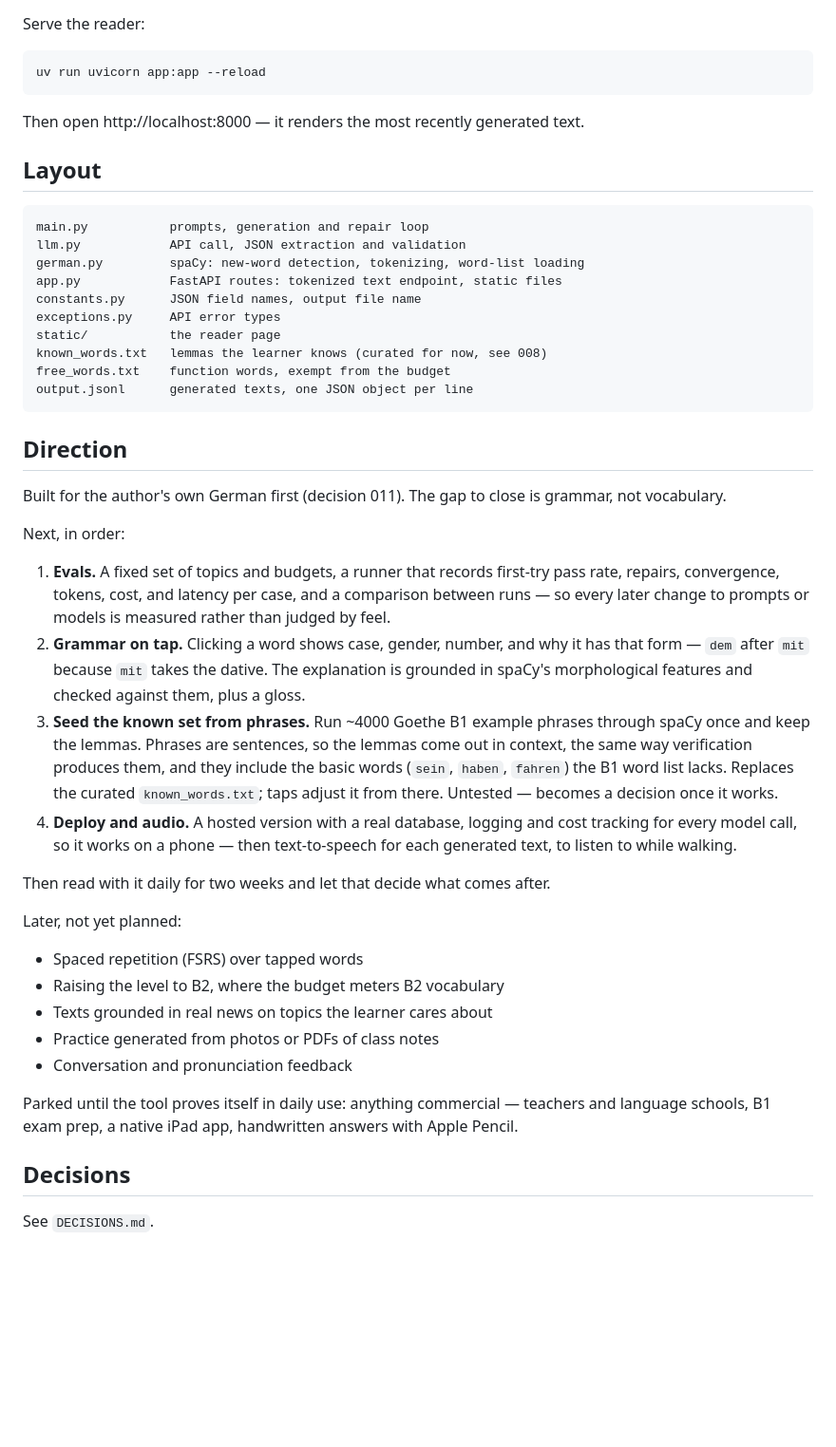
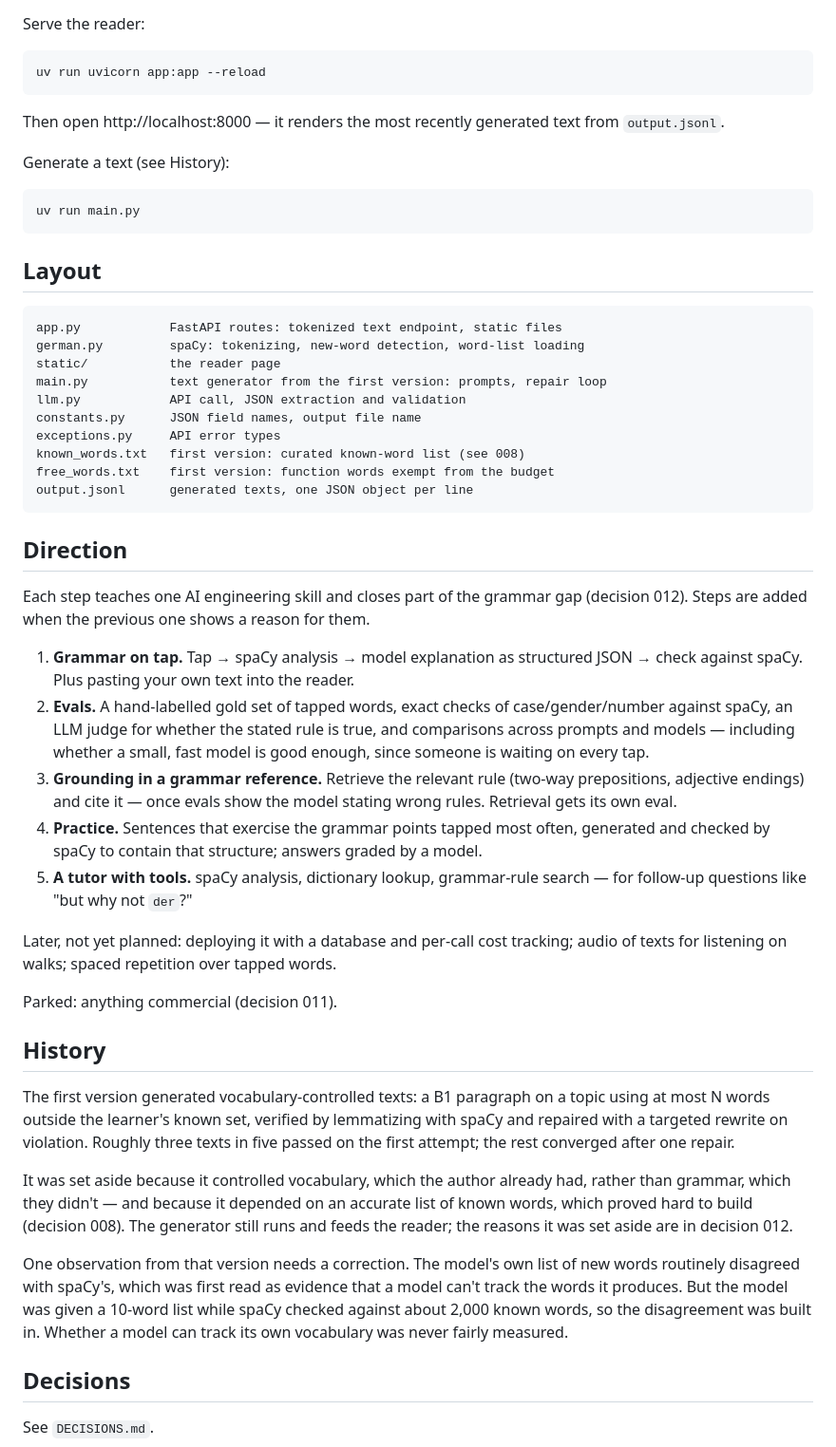
Before and after one commit to mrnakumar/lspeed, a Markdown page: README.md, the part around one of its changes. Shown at 95% size. GitHub-like rendering; blank space fills up the shorter version.

```diff
--- a/README.md
+++ b/README.md
@@ -85,58 +76,68 @@ Serve the reader:
 
     uv run uvicorn app:app --reload
 
-Then open http://localhost:8000 — it renders the most recently generated text.
+Then open http://localhost:8000 — it renders the most recently generated text
+from `output.jsonl`.
+
+Generate a text (see History):
+
+    uv run main.py
 
 ## Layout
 
-    main.py           prompts, generation and repair loop
+    app.py            FastAPI routes: tokenized text endpoint, static files
+    german.py         spaCy: tokenizing, new-word detection, word-list loading
+    static/           the reader page
+    main.py           text generator from the first version: prompts, repair loop
     llm.py            API call, JSON extraction and validation
-    german.py         spaCy: new-word detection, tokenizing, word-list loading
-    app.py            FastAPI routes: tokenized text endpoint, static files
     constants.py      JSON field names, output file name
     exceptions.py     API error types
-    static/           the reader page
-    known_words.txt   lemmas the learner knows (curated for now, see 008)
-    free_words.txt    function words, exempt from the budget
+    known_words.txt   first version: curated known-word list (see 008)
+    free_words.txt    first version: function words exempt from the budget
     output.jsonl      generated texts, one JSON object per line
 
 ## Direction
 
-Built for the author's own German first (decision 011). The gap to close is
-grammar, not vocabulary.
+Each step teaches one AI engineering skill and closes part of the grammar gap
+(decision 012). Steps are added when the previous one shows a reason for them.
 
-Next, in order:
+1. **Grammar on tap.** Tap → spaCy analysis → model explanation as structured JSON
+   → check against spaCy. Plus pasting your own text into the reader.
+2. **Evals.** A hand-labelled gold set of tapped words, exact checks of
+   case/gender/number against spaCy, an LLM judge for whether the stated rule is
+   true, and comparisons across prompts and models — including whether a small,
+   fast model is good enough, since someone is waiting on every tap.
+3. **Grounding in a grammar reference.** Retrieve the relevant rule (two-way
+   prepositions, adjective endings) and cite it — once evals show the model
+   stating wrong rules. Retrieval gets its own eval.
+4. **Practice.** Sentences that exercise the grammar points tapped most often,
+   generated and checked by spaCy to contain that structure; answers graded by a
+   model.
+5. **A tutor with tools.** spaCy analysis, dictionary lookup, grammar-rule search —
+   for follow-up questions like "but why not `der`?"
 
-1. **Evals.** A fixed set of topics and budgets, a runner that records first-try
-   pass rate, repairs, convergence, tokens, cost, and latency per case, and a
-   comparison between runs — so every later change to prompts or models is
-   measured rather than judged by feel.
-2. **Grammar on tap.** Clicking a word shows case, gender, number, and why it has
-   that form — `dem` after `mit` because `mit` takes the dative. The explanation is
-   grounded in spaCy's morphological features and checked against them, plus a
-   gloss.
-3. **Seed the known set from phrases.** Run ~4000 Goethe B1 example phrases through
-   spaCy once and keep the lemmas. Phrases are sentences, so the lemmas come out in
-   context, the same way verification produces them, and they include the basic
-   words (`sein`, `haben`, `fahren`) the B1 word list lacks. Replaces the curated
-   `known_words.txt`; taps adjust it from there. Untested — becomes a decision once
-   it works.
-4. **Deploy and audio.** A hosted version with a real database, logging and cost
-   tracking for every model call, so it works on a phone — then text-to-speech for
-   each generated text, to listen to while walking.
+Later, not yet planned: deploying it with a database and per-call cost tracking;
+audio of texts for listening on walks; spaced repetition over tapped words.
 
-Then read with it daily for two weeks and let that decide what comes after.
+Parked: anything commercial (decision 011).
 
-Later, not yet planned:
-- Spaced repetition (FSRS) over tapped words
-- Raising the level to B2, where the budget meters B2 vocabulary
-- Texts grounded in real news on topics the learner cares about
-- Practice generated from photos or PDFs of class notes
-- Conversation and pronunciation feedback
+## History
 
-Parked until the tool proves itself in daily use: anything commercial — teachers
-and language schools, B1 exam prep, a native iPad app, handwritten answers with
-Apple Pencil.
+The first version generated vocabulary-controlled texts: a B1 paragraph on a topic
+using at most N words outside the learner's known set, verified by lemmatizing with
+spaCy and repaired with a targeted rewrite on violation. Roughly three texts in five
+passed on the first attempt; the rest converged after one repair.
+
+It was set aside because it controlled vocabulary, which the author already had,
+rather than grammar, which they didn't — and because it depended on an accurate
+list of known words, which proved hard to build (decision 008). The generator still
+runs and feeds the reader; the reasons it was set aside are in decision 012.
+
+One observation from that version needs a correction. The model's own list of new
+words routinely disagreed with spaCy's, which was first read as evidence that a
+model can't track the words it produces. But the model was given a 10-word list
+while spaCy checked against about 2,000 known words, so the disagreement was built
+in. Whether a model can track its own vocabulary was never fairly measured.
 
 ## Decisions
 
```
Also changed, not shown: other parts of README.md (+42 -51 lines), DECISIONS.md (+48 -0 lines).
